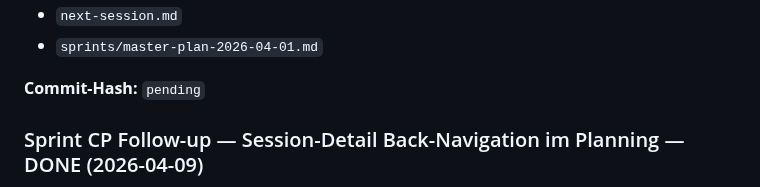
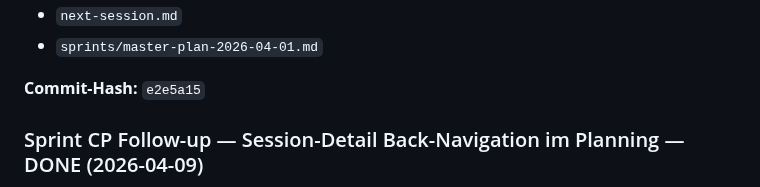
Before and after one commit to web-werkstatt/session-pilot, a Markdown page: sprints/master-plan-2026-04-01.md, the part around the change. Rendered like a GitHub page.

Commit message:
Dokumentation: update workflow sprint commit hash

```diff
--- a/sprints/master-plan-2026-04-01.md
+++ b/sprints/master-plan-2026-04-01.md
@@ -143,7 +143,7 @@ Referenz:
 - `next-session.md`
 - `sprints/master-plan-2026-04-01.md`
 
-**Commit-Hash:** `pending`
+**Commit-Hash:** `e2e5a15`
 
 ### Sprint CP Follow-up — Session-Detail Back-Navigation im Planning — DONE (2026-04-09)
 
```
